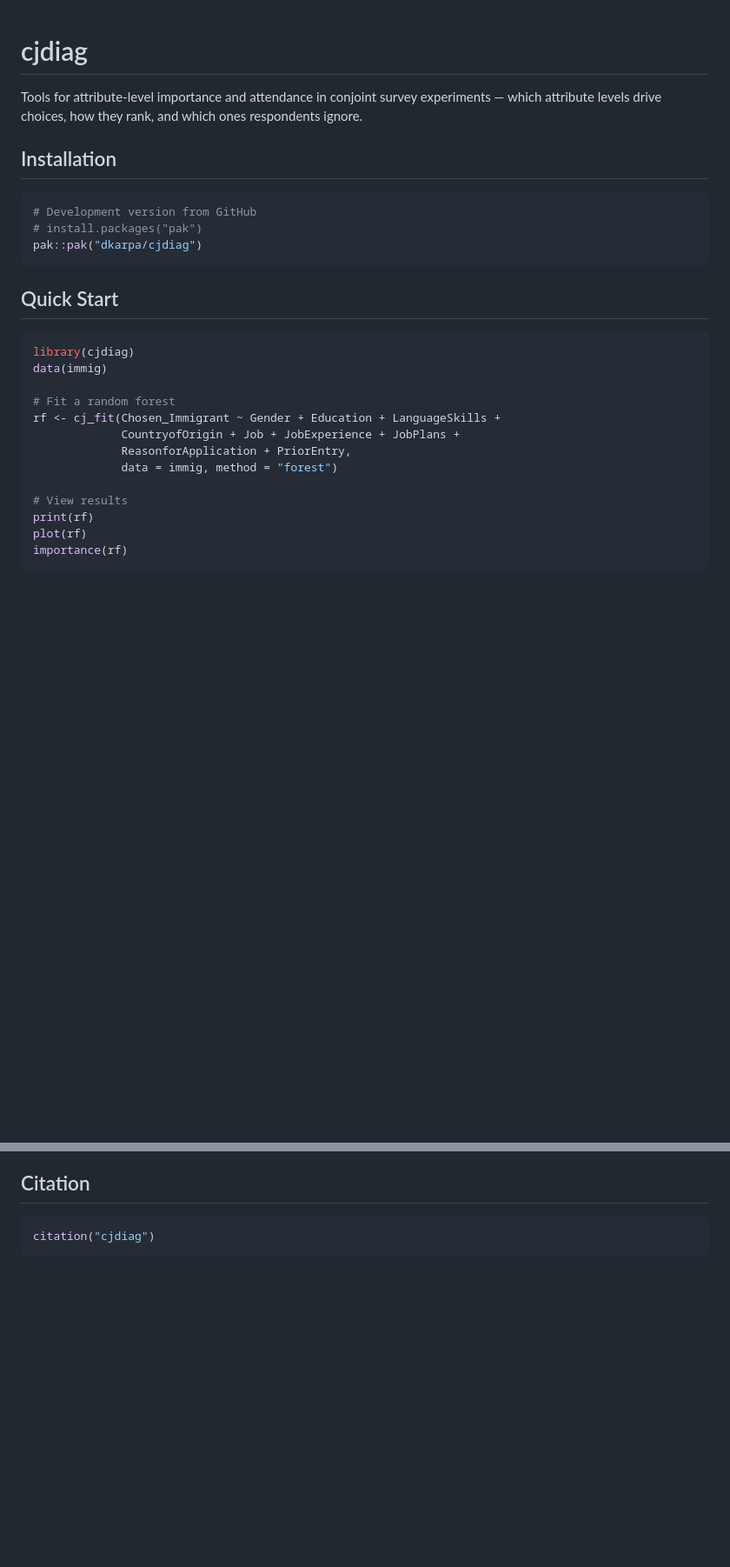
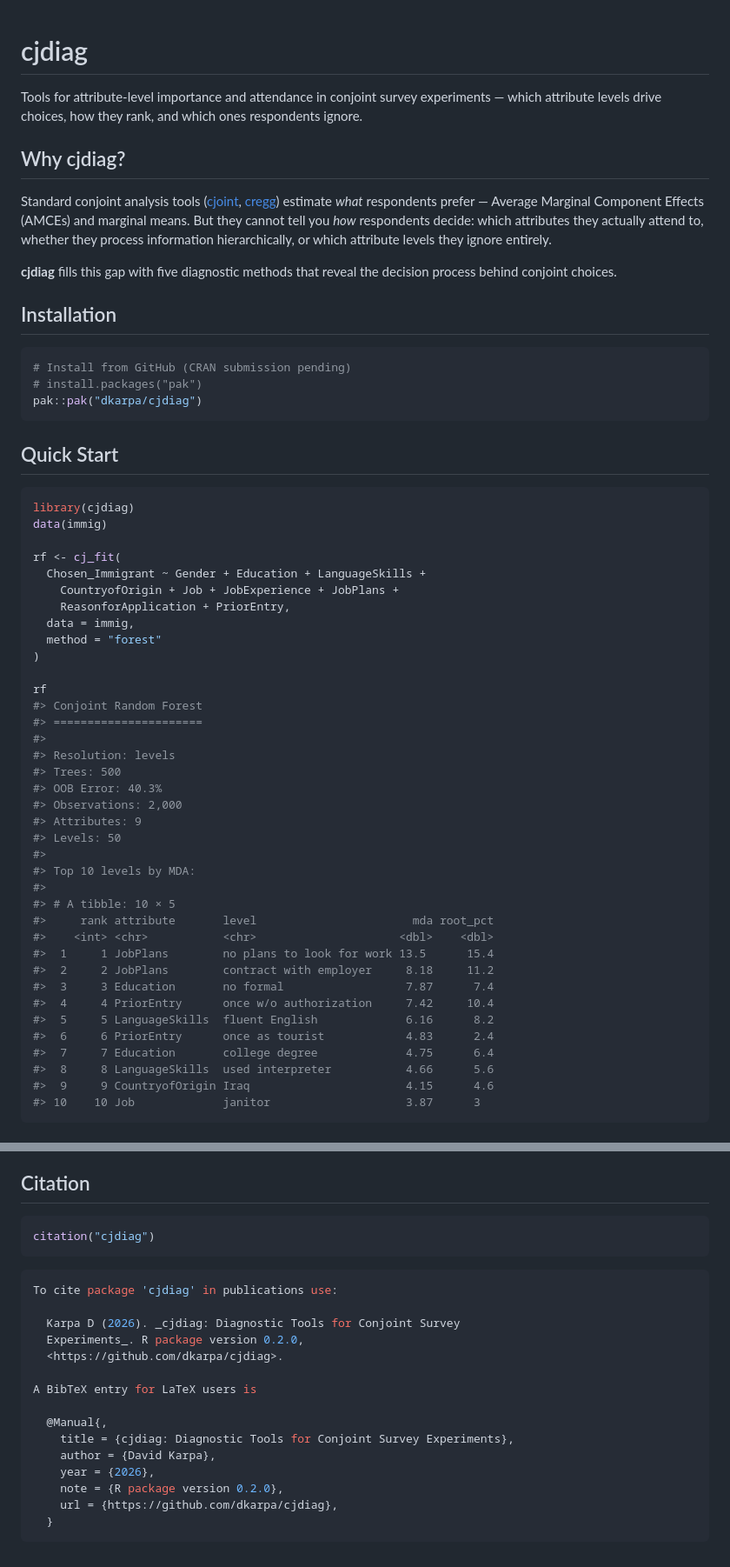
Before and after one commit to dkarpa/cjdiag, a Markdown page: index.md, 2 parts joined by grey strips. Shown at 87% size. Drawn GitHub-style; blank space fills up the shorter version.

````diff
--- a/index.md
+++ b/index.md
@@ -4,10 +4,23 @@ Tools for attribute-level importance and attendance in conjoint survey
 experiments — which attribute levels drive choices, how they rank, and
 which ones respondents ignore.
 
+## Why cjdiag?
+
+Standard conjoint analysis tools
+([cjoint](https://cran.r-project.org/package=cjoint),
+[cregg](https://github.com/leeper/cregg)) estimate *what* respondents
+prefer — Average Marginal Component Effects (AMCEs) and marginal means.
+But they cannot tell you *how* respondents decide: which attributes they
+actually attend to, whether they process information hierarchically, or
+which attribute levels they ignore entirely.
+
+**cjdiag** fills this gap with five diagnostic methods that reveal the
+decision process behind conjoint choices.
+
 ## Installation
 
 ``` r
-# Development version from GitHub
+# Install from GitHub (CRAN submission pending)
 # install.packages("pak")
 pak::pak("dkarpa/cjdiag")
 ```
@@ -18,14 +31,38 @@ pak::pak("dkarpa/cjdiag")
 library(cjdiag)
 data(immig)
 
-# Fit a random forest
-rf <- cj_fit(Chosen_Immigrant ~ Gender + Education + LanguageSkills +
-             CountryofOrigin + Job + JobExperience + JobPlans +
-             ReasonforApplication + PriorEntry,
-             data = immig, method = "forest")
+rf <- cj_fit(
+  Chosen_Immigrant ~ Gender + Education + LanguageSkills +
+    CountryofOrigin + Job + JobExperience + JobPlans +
+    ReasonforApplication + PriorEntry,
+  data = immig,
+  method = "forest"
+)
 
-# View results
-print(rf)
-plot(rf)
-importance(rf)
+rf
+#> Conjoint Random Forest
+#> ======================
+#>
+#> Resolution: levels
+#> Trees: 500
+#> OOB Error: 40.3%
+#> Observations: 2,000
+#> Attributes: 9
+#> Levels: 50
+#>
+#> Top 10 levels by MDA:
+#>
+#> # A tibble: 10 × 5
+#>     rank attribute       level                       mda root_pct
+#>    <int> <chr>           <chr>                     <dbl>    <dbl>
+#>  1     1 JobPlans        no plans to look for work 13.5      15.4
+#>  2     2 JobPlans        contract with employer     8.18     11.2
+#>  3     3 Education       no formal                  7.87      7.4
+#>  4     4 PriorEntry      once w/o authorization     7.42     10.4
+#>  5     5 LanguageSkills  fluent English             6.16      8.2
+#>  6     6 PriorEntry      once as tourist            4.83      2.4
+#>  7     7 Education       college degree             4.75      6.4
+#>  8     8 LanguageSkills  used interpreter           4.66      5.6
+#>  9     9 CountryofOrigin Iraq                       4.15      4.6
+#> 10    10 Job             janitor                    3.87      3
 ```
@@ -106,3 +163,21 @@ glance(rf)  # single-row model summary
 ``` r
 citation("cjdiag")
 ```
+
+``` R
+To cite package 'cjdiag' in publications use:
+
+  Karpa D (2026). _cjdiag: Diagnostic Tools for Conjoint Survey
+  Experiments_. R package version 0.2.0,
+  <https://github.com/dkarpa/cjdiag>.
+
+A BibTeX entry for LaTeX users is
+
+  @Manual{,
+    title = {cjdiag: Diagnostic Tools for Conjoint Survey Experiments},
+    author = {David Karpa},
+    year = {2026},
+    note = {R package version 0.2.0},
+    url = {https://github.com/dkarpa/cjdiag},
+  }
+```
````
Also changed, not shown: other parts of index.md (+67 -47 lines), reference/plot.cjdiag_nmm.md (+1 -1 lines), reference/figures/README-rf-grouped-1.png (added), reference/figures/README-rf-importance-1.png (added), reference/figures/README-tree-1.png (added), 6 other files.
